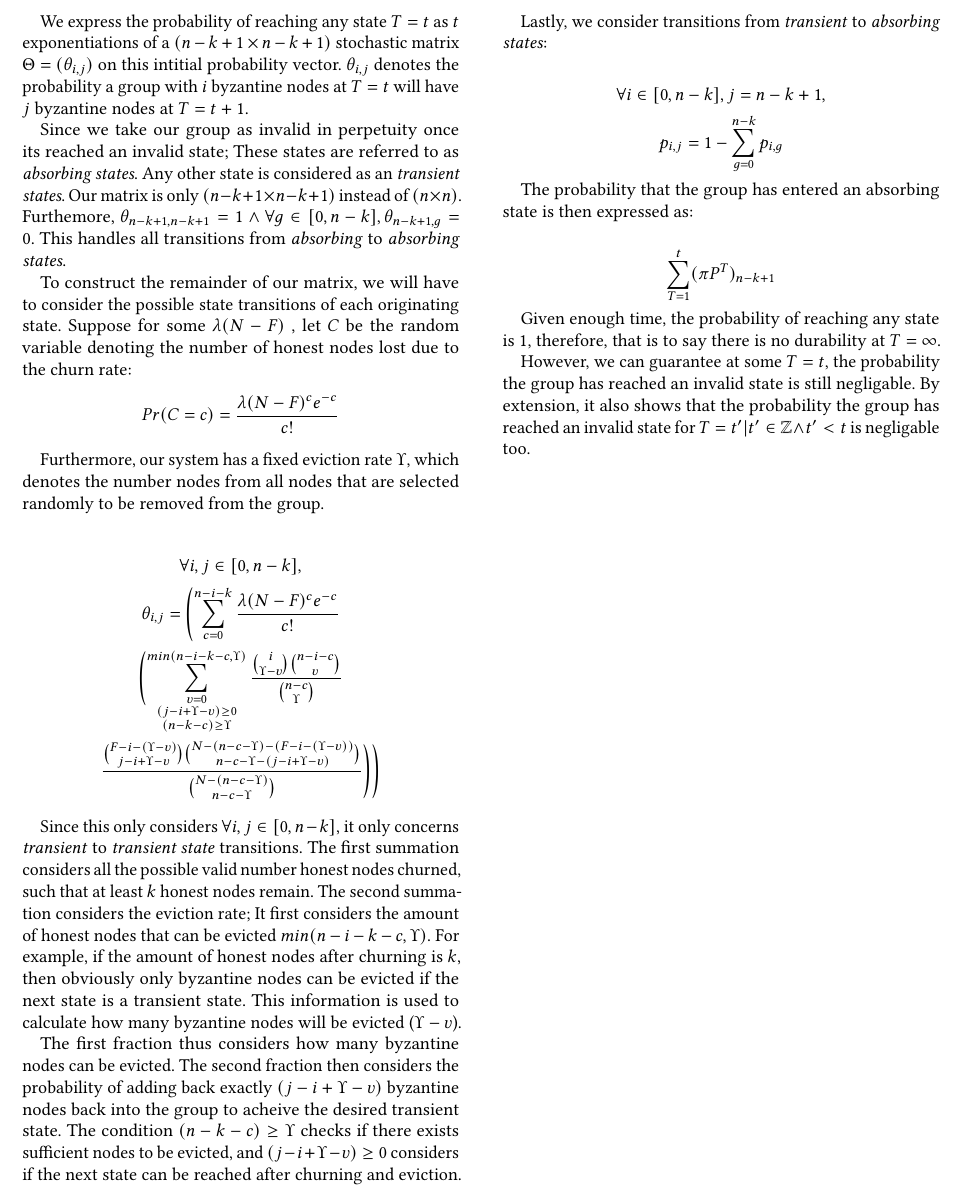
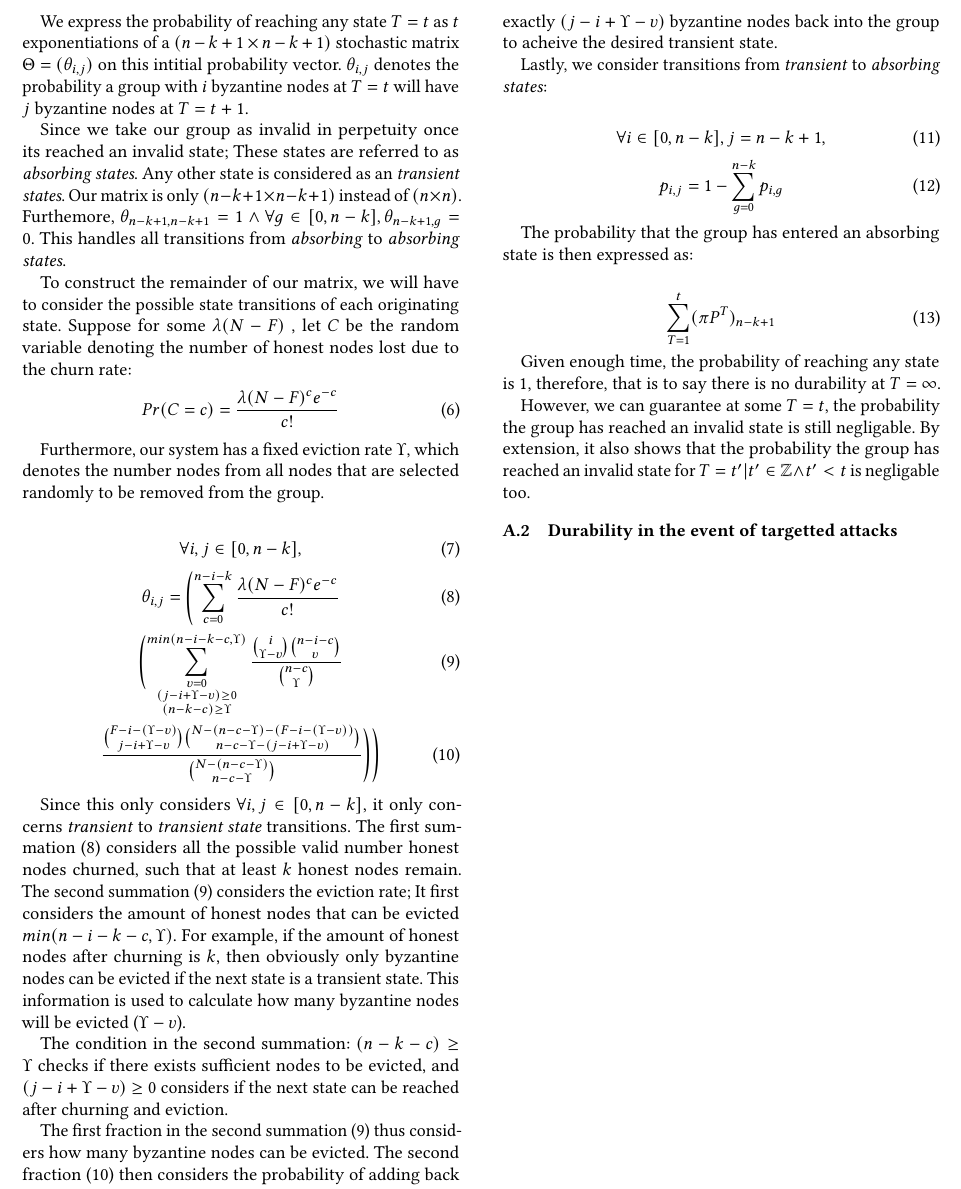
Before and after one commit to sgdxbc/dddht-paper, a LaTeX document (paper.tex, which reads sections/durabilityproof.tex): part of page 15 of 15, cut so that both start at the same text. Compiled offline with pdfLaTeX; a LaTeX package or settings file that is missing is left out.

Commit message:
some polish to section A.1

```diff
--- a/sections/durabilityproof.tex
+++ b/sections/durabilityproof.tex
@@ -53,13 +53,13 @@ $\theta_{i,j}$ denotes the probability a group with $i$ byzantine nodes at $T=t$
 Since we take our group as invalid in perpetuity once its reached an invalid state; These states are referred to as \textit{absorbing states}. Any other state is considered as an \textit{transient states}. Our matrix is only $(n-k+1 \times n-k+1)$ instead of $(n \times n)$. Furthemore, $\theta_{n-k+1,n-k+1} = 1 \wedge \forall g\in[0,n-k], \theta_{n-k+1,g} = 0$. This handles all transitions from \textit{absorbing} to \textit{absorbing states}.
 
 To construct the remainder of our matrix, we will have to consider the possible state transitions of each originating state. Suppose for some $\lambda(N-F)$ , let $C$ be the random variable denoting the number of honest nodes lost due to the churn rate:
-\begin{gather*}
+\begin{gather}
     Pr(C=c) = \frac{\lambda(N-F)^c e^{-c}}{c!}
-\end{gather*}
+\end{gather}
 
 Furthermore, our system has a fixed eviction rate $\Upsilon$, which denotes the number nodes from all nodes that are selected randomly to be removed from the group.
 
-\begin{gather*}
+\begin{gather}
     \forall i,j \in [0, n-k],\\
     \theta_{i,j} =
     \Biggl(
@@ -76,29 +76,35 @@ Furthermore, our system has a fixed eviction rate $\Upsilon$, which denotes the
     %now there is a remainder of i-(Upsilon-v) byzantine nodes.
     %that means we need to find j-(i-(Upsilon-v)) or (j-i+\Upsilon-\upsilon) byzantine nodes
     \Biggl)\Biggl)
-\end{gather*}
+\end{gather}
 
-Since this only considers $\forall i,j \in [0, n-k]$, it only concerns \textit{transient} to \textit{transient state} transitions. The first summation considers all the possible valid number honest nodes churned, such that at least $k$ honest nodes remain. The second summation considers the eviction rate; It first considers the amount of honest nodes that can be evicted $min(n-i-k-c,\Upsilon)$. For example, if the amount of honest nodes after churning is $k$, then obviously only byzantine nodes can be evicted if the next state is a transient state. This information is used to calculate how many byzantine nodes will be evicted ($\Upsilon - \upsilon$).
+Since this only considers $\forall i,j \in [0, n-k]$, it only concerns \textit{transient} to \textit{transient state} transitions. The first summation (8) considers all the possible valid number honest nodes churned, such that at least $k$ honest nodes remain.
+The second summation (9) considers the eviction rate; It first considers the amount of honest nodes that can be evicted $min(n-i-k-c,\Upsilon)$. For example, if the amount of honest nodes after churning is $k$, then obviously only byzantine nodes can be evicted if the next state is a transient state. This information is used to calculate how many byzantine nodes will be evicted ($\Upsilon - \upsilon$).
 
-The first fraction thus considers how many byzantine nodes can be evicted. The second fraction then considers the probability of adding back exactly $(j-i+\Upsilon-\upsilon)$ byzantine nodes back into the group to acheive the desired transient state. The condition $(n-k-c)\geq \Upsilon$ checks if there exists sufficient nodes to be evicted, and $(j-i+\Upsilon-\upsilon) \geq 0$ considers if the next state can be reached after churning and eviction.
+The condition in the second summation: $(n-k-c)\geq \Upsilon$ checks if there exists sufficient nodes to be evicted, and $(j-i+\Upsilon-\upsilon) \geq 0$ considers if the next state can be reached after churning and eviction.
+
+The first fraction in the second summation (9) thus considers how many byzantine nodes can be evicted. The second fraction (10) then considers the probability of adding back exactly $(j-i+\Upsilon-\upsilon)$ byzantine nodes back into the group to acheive the desired transient state.
 
 Lastly, we consider transitions from \textit{transient} to \textit{absorbing states}:
 
-\begin{gather*}
+\begin{gather}
     % we consider 3 main cases:
     % 1. We churned too much
     % 2. we churned okay, but evicted too much
      \forall i\in[0, n-k], j = n-k+1,\\
      p_{i,j} =
      1- \sum_{g = 0}^{n-k} p_{i,g}
-\end{gather*}
+\end{gather}
 
 The probability that the group has entered an absorbing state is then expressed as:
 
-\begin{gather*}
+\begin{gather}
     \sum_{T=1}^{t} (\pi P^{T})_{n-k+1}
-\end{gather*}
+\end{gather}
 
 Given enough time, the probability of reaching any state is $1$, therefore, that is to say there is no durability at $T=\infty$.
 
 However, we can guarantee at some $T=t$, the probability the group has reached an invalid state is still negligable. By extension, it also shows that the probability the group has reached an invalid state for $T=t'|t'\in \mathbb{Z} \wedge t'<t$ is negligable too.
+
+
+\subsection{Durability in the event of targetted attacks}
```
